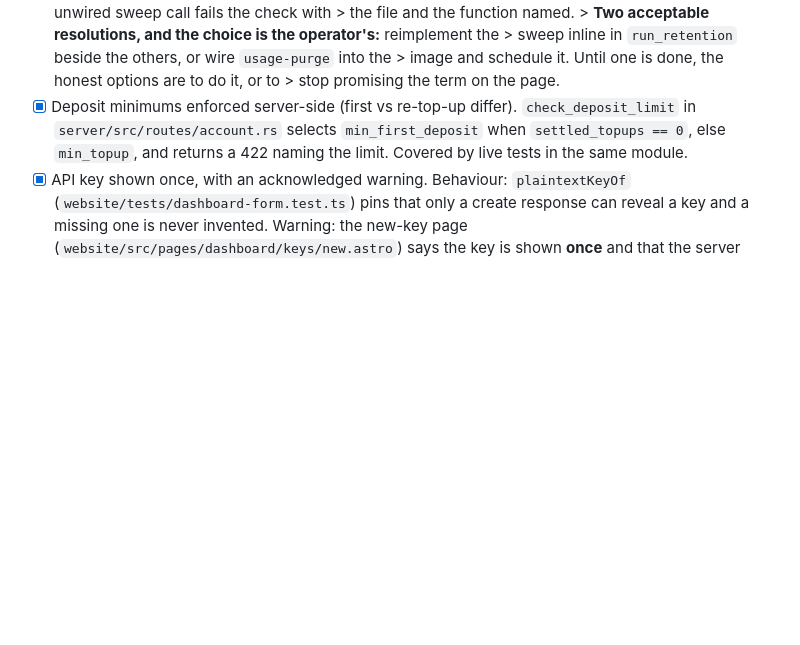
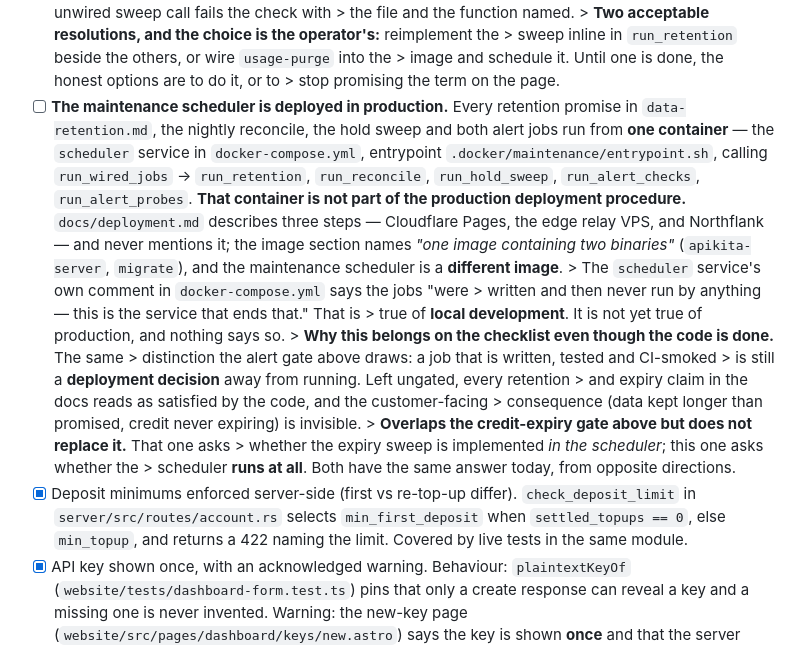
Before and after one commit to kardelitaitu/apikita, a Markdown page: docs/launch-checklist.md, the part around the change. Drawn GitHub-style; blank space fills up the shorter version.

Commit message:
docs(checklist): the scheduler every retention promise depends on is not in the deploy procedure
Round 50 established that `db::expire_credit` never runs. The class is wider than one
function: **every** retention promise in `data-retention.md`, the nightly reconcile, the hold
sweep and both alert jobs run from ONE container - the `scheduler` service in
`docker-compose.yml`, entrypoint `.docker/maintenance/entrypoint.sh`, calling `run_wired_jobs`
-> `run_retention`, `run_reconcile`, `run_hold_sweep`, `run_alert_checks`, `run_alert_probes`.

**That container is not in the production deployment procedure.** `docs/deployment.md`
describes three steps - Cloudflare Pages, the edge relay VPS, and Northflank - and never
mentions it. Its image section names "one image containing two binaries" (`apikita-server`,
`migrate`); the maintenance scheduler is a DIFFERENT image. Grep for "scheduler" across
`docs/` finds it described as what enforces retention, and never as something production
deploys.

The `scheduler` service's own comment in `docker-compose.yml` says the jobs "were written and
then never run by anything - this is the service that ends that." That is true of LOCAL
DEVELOPMENT. It is not yet true of production, and nothing says so.

**Why this is a gate and not a docs fix.** It is the same distinction the alert gate already
draws: a job that is written, tested and CI-smoked is still a DEPLOYMENT DECISION away from
running. Ungated, every retention and expiry claim reads as satisfied by the code, and the
customer-facing consequence - data kept longer than promised, credit never expiring - is
invisible.

**It overlaps the credit-expiry gate and does not replace it.** That one asks whether the
expiry sweep is implemented IN the scheduler; this one asks whether the scheduler RUNS AT ALL.
Both have the same answer today, from opposite directions.

Gate list: 40 checked / 18 unchecked. 629 tests pass; fmt clean; doc guards pass.

```diff
--- a/docs/launch-checklist.md
+++ b/docs/launch-checklist.md
@@ -360,6 +360,27 @@ done. Kept as a note so the next reader knows the claim was checked, not paraphr
       > sweep inline in `run_retention` beside the others, or wire `usage-purge` into the
       > image and schedule it. Until one is done, the honest options are to do it, or to
       > stop promising the term on the page.
+- [ ] **The maintenance scheduler is deployed in production.**
+      Every retention promise in `data-retention.md`, the nightly reconcile, the hold sweep
+      and both alert jobs run from **one container** — the `scheduler` service in
+      `docker-compose.yml`, entrypoint `.docker/maintenance/entrypoint.sh`, calling
+      `run_wired_jobs` → `run_retention`, `run_reconcile`, `run_hold_sweep`,
+      `run_alert_checks`, `run_alert_probes`. **That container is not part of the production
+      deployment procedure.** `docs/deployment.md` describes three steps — Cloudflare Pages,
+      the edge relay VPS, and Northflank — and never mentions it; the image section names
+      *"one image containing two binaries"* (`apikita-server`, `migrate`), and the
+      maintenance scheduler is a **different image**.
+      > The `scheduler` service's own comment in `docker-compose.yml` says the jobs "were
+      > written and then never run by anything — this is the service that ends that." That is
+      > true of **local development**. It is not yet true of production, and nothing says so.
+      > **Why this belongs on the checklist even though the code is done.** The same
+      > distinction the alert gate above draws: a job that is written, tested and CI-smoked
+      > is still a **deployment decision** away from running. Left ungated, every retention
+      > and expiry claim in the docs reads as satisfied by the code, and the customer-facing
+      > consequence (data kept longer than promised, credit never expiring) is invisible.
+      > **Overlaps the credit-expiry gate above but does not replace it.** That one asks
+      > whether the expiry sweep is implemented *in the scheduler*; this one asks whether the
+      > scheduler **runs at all**. Both have the same answer today, from opposite directions.
 - [x] Deposit minimums enforced server-side (first vs re-top-up differ).
       `check_deposit_limit` in `server/src/routes/account.rs` selects
       `min_first_deposit` when `settled_topups == 0`, else `min_topup`, and returns a 422
```
